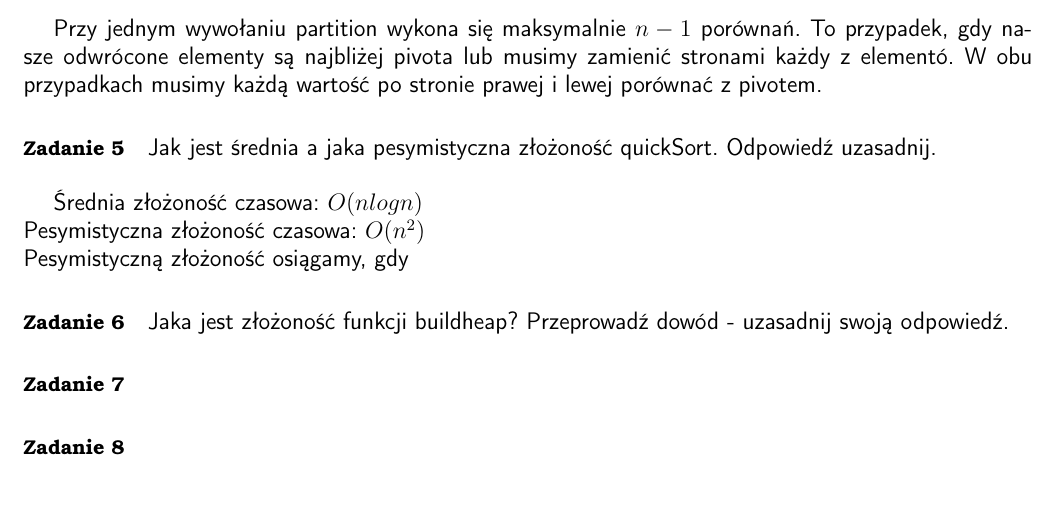
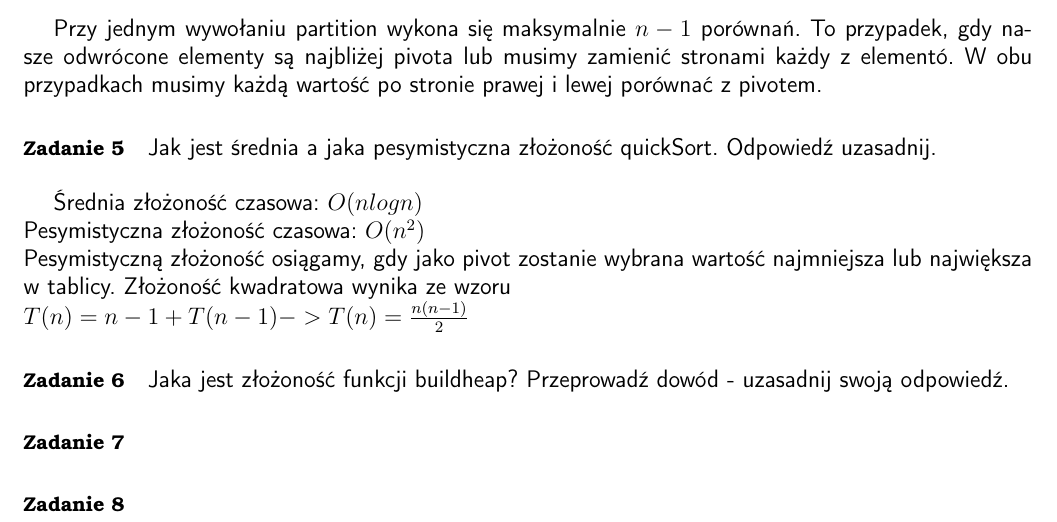
Before and after one commit to nebcio/asd, a LaTeX document (ListsLatex/repeat1.tex): part of the page before the commit and part of page 1 of 2 after it, cut so that both start at the same text. Compiled offline with pdfLaTeX.

Commit message:
repeat1(5)

```diff
--- a/ListsLatex/repeat1.tex
+++ b/ListsLatex/repeat1.tex
@@ -47,7 +47,8 @@ Przy jednym wywołaniu partition wykona się maksymalnie $n-1$ porównań. To pr
 
 Średnia złożoność czasowa: $O(nlogn)$ \\
 Pesymistyczna złożoność czasowa: $O(n^2)$ \\
-Pesymistyczną złożoność osiągamy, gdy
+Pesymistyczną złożoność osiągamy, gdy jako pivot zostanie wybrana wartość najmniejsza lub największa w tablicy. Złożoność kwadratowa wynika ze wzoru \\
+$T(n) = n - 1 + T(n-1) -> T(n)=\frac{n(n-1)}{2}$
 
 \paragraph{Zadanie 6} Jaka jest złożoność funkcji buildheap? Przeprowadź dowód - uzasadnij swoją odpowiedź.
 
```
Also changed, not shown: ListsLatex/repeat1.pdf.
